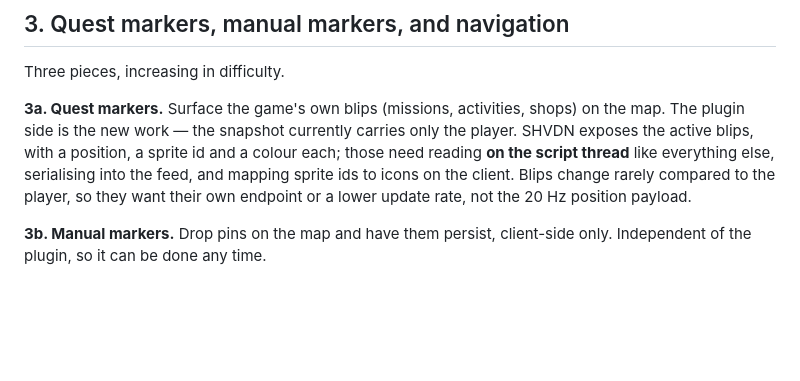
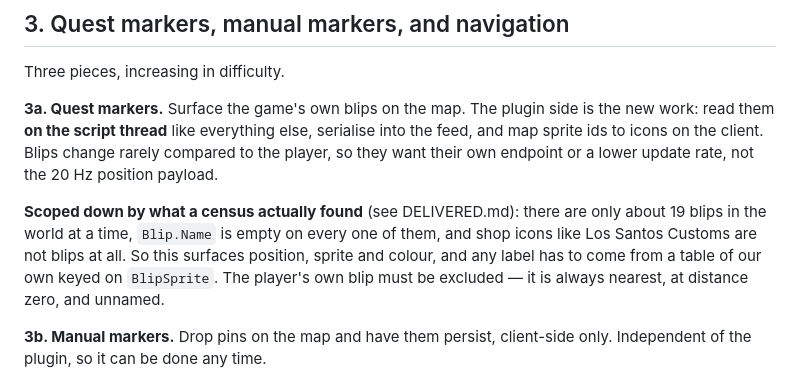
Before and after one commit to TanisRoberts/gta5-live-map, a Markdown page: TODO.md, the part around the change. Rendered like a GitHub page; blank space fills up the shorter version.

```diff
--- a/TODO.md
+++ b/TODO.md
@@ -57,13 +57,18 @@ and useful immediately, and it proves the data before any drawing work.
 
 Three pieces, increasing in difficulty.
 
-**3a. Quest markers.** Surface the game's own blips (missions, activities,
-shops) on the map. The plugin side is the new work — the snapshot currently
-carries only the player. SHVDN exposes the active blips, with a position, a
-sprite id and a colour each; those need reading **on the script thread** like
-everything else, serialising into the feed, and mapping sprite ids to icons on
-the client. Blips change rarely compared to the player, so they want their own
-endpoint or a lower update rate, not the 20 Hz position payload.
+**3a. Quest markers.** Surface the game's own blips on the map. The plugin side
+is the new work: read them **on the script thread** like everything else,
+serialise into the feed, and map sprite ids to icons on the client. Blips change
+rarely compared to the player, so they want their own endpoint or a lower update
+rate, not the 20 Hz position payload.
+
+**Scoped down by what a census actually found** (see DELIVERED.md): there are
+only about 19 blips in the world at a time, `Blip.Name` is empty on every one of
+them, and shop icons like Los Santos Customs are not blips at all. So this
+surfaces position, sprite and colour, and any label has to come from a table of
+our own keyed on `BlipSprite`. The player's own blip must be excluded — it is
+always nearest, at distance zero, and unnamed.
 
 **3b. Manual markers.** Drop pins on the map and have them persist, client-side
 only. Independent of the plugin, so it can be done any time.
```
Also changed, not shown: DELIVERED.md (+21 -0 lines).
